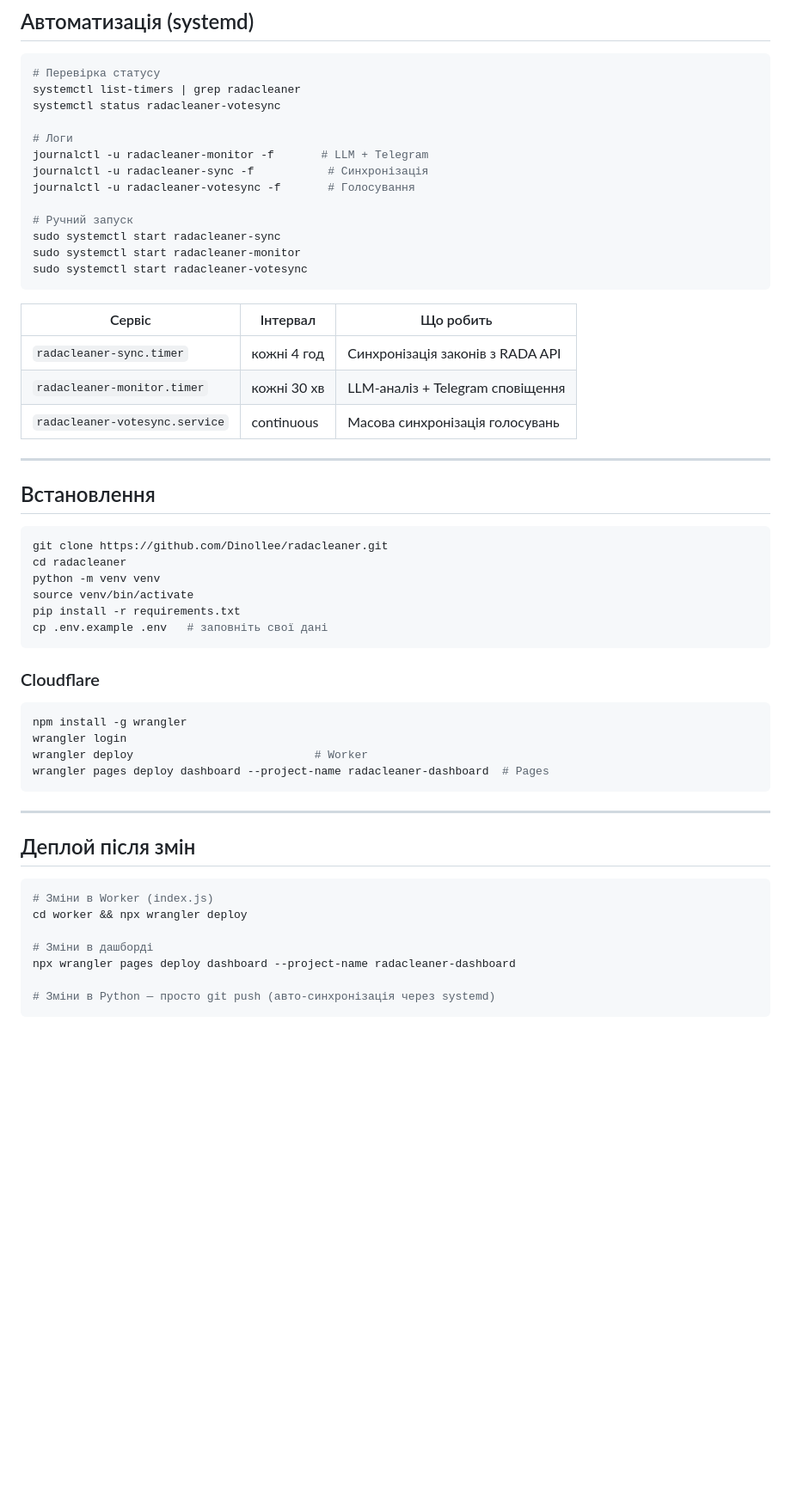
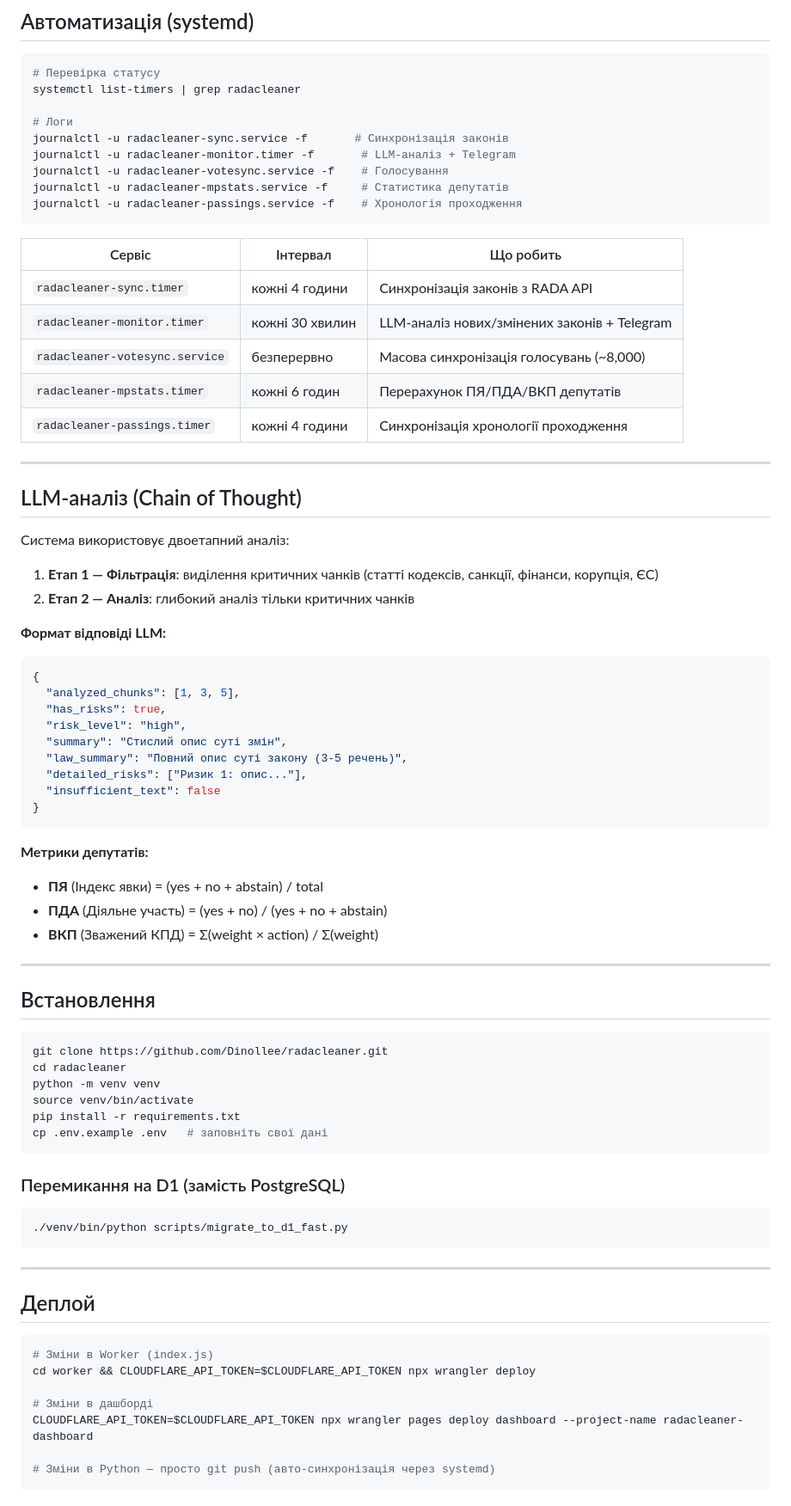
Before and after one commit to Dinollee/radacleaner, a Markdown page: README.md, the part around one of its changes. Shown at 86% size. GitHub-like rendering; blank space fills up the shorter version.

````diff
--- a/README.md
+++ b/README.md
@@ -118,24 +130,49 @@ radacleaner/
 ```bash
 # Перевірка статусу
 systemctl list-timers | grep radacleaner
-systemctl status radacleaner-votesync
 
 # Логи
-journalctl -u radacleaner-monitor -f       # LLM + Telegram
-journalctl -u radacleaner-sync -f           # Синхронізація
-journalctl -u radacleaner-votesync -f       # Голосування
-
-# Ручний запуск
-sudo systemctl start radacleaner-sync
-sudo systemctl start radacleaner-monitor
-sudo systemctl start radacleaner-votesync
+journalctl -u radacleaner-sync.service -f       # Синхронізація законів
+journalctl -u radacleaner-monitor.timer -f       # LLM-аналіз + Telegram
+journalctl -u radacleaner-votesync.service -f    # Голосування
+journalctl -u radacleaner-mpstats.service -f     # Статистика депутатів
+journalctl -u radacleaner-passings.service -f    # Хронологія проходження
 ```
 
 | Сервіс | Інтервал | Що робить |
 |--------|----------|-----------|
-| `radacleaner-sync.timer` | кожні 4 год | Синхронізація законів з RADA API |
-| `radacleaner-monitor.timer` | кожні 30 хв | LLM-аналіз + Telegram сповіщення |
-| `radacleaner-votesync.service` | continuous | Масова синхронізація голосувань |
+| `radacleaner-sync.timer` | кожні 4 години | Синхронізація законів з RADA API |
+| `radacleaner-monitor.timer` | кожні 30 хвилин | LLM-аналіз нових/змінених законів + Telegram |
+| `radacleaner-votesync.service` | безперервно | Масова синхронізація голосувань (~8,000) |
+| `radacleaner-mpstats.timer` | кожні 6 годин | Перерахунок ПЯ/ПДА/ВКП депутатів |
+| `radacleaner-passings.timer` | кожні 4 години | Синхронізація хронології проходження |
+
+---
+
+## LLM-аналіз (Chain of Thought)
+
+Система використовує двоетапний аналіз:
+
+1. **Етап 1 — Фільтрація**: виділення критичних чанків (статті кодексів, санкції, фінанси, корупція, ЄС)
+2. **Етап 2 — Аналіз**: глибокий аналіз тільки критичних чанків
+
+**Формат відповіді LLM:**
+```json
+{
+  "analyzed_chunks": [1, 3, 5],
+  "has_risks": true,
+  "risk_level": "high",
+  "summary": "Стислий опис суті змін",
+  "law_summary": "Повний опис суті закону (3-5 речень)",
+  "detailed_risks": ["Ризик 1: опис..."],
+  "insufficient_text": false
+}
+```
+
+**Метрики депутатів:**
+- **ПЯ** (Індекс явки) = (yes + no + abstain) / total
+- **ПДА** (Діяльне участь) = (yes + no) / (yes + no + abstain)
+- **ВКП** (Зважений КПД) = Σ(weight × action) / Σ(weight)
 
 ---
 
@@ -150,25 +187,22 @@ pip install -r requirements.txt
 cp .env.example .env   # заповніть свої дані
 ```
 
-### Cloudflare
+### Перемикання на D1 (замість PostgreSQL)
 
 ```bash
-npm install -g wrangler
-wrangler login
-wrangler deploy                           # Worker
-wrangler pages deploy dashboard --project-name radacleaner-dashboard  # Pages
+./venv/bin/python scripts/migrate_to_d1_fast.py
 ```
 
 ---
 
-## Деплой після змін
+## Деплой
 
 ```bash
 # Зміни в Worker (index.js)
-cd worker && npx wrangler deploy
+cd worker && CLOUDFLARE_API_TOKEN=$CLOUDFLARE_API_TOKEN npx wrangler deploy
 
 # Зміни в дашборді
-npx wrangler pages deploy dashboard --project-name radacleaner-dashboard
+CLOUDFLARE_API_TOKEN=$CLOUDFLARE_API_TOKEN npx wrangler pages deploy dashboard --project-name radacleaner-dashboard
 
 # Зміни в Python — просто git push (авто-синхронізація через systemd)
 ```
````
Also changed, not shown: other parts of README.md (+63 -28 lines).
